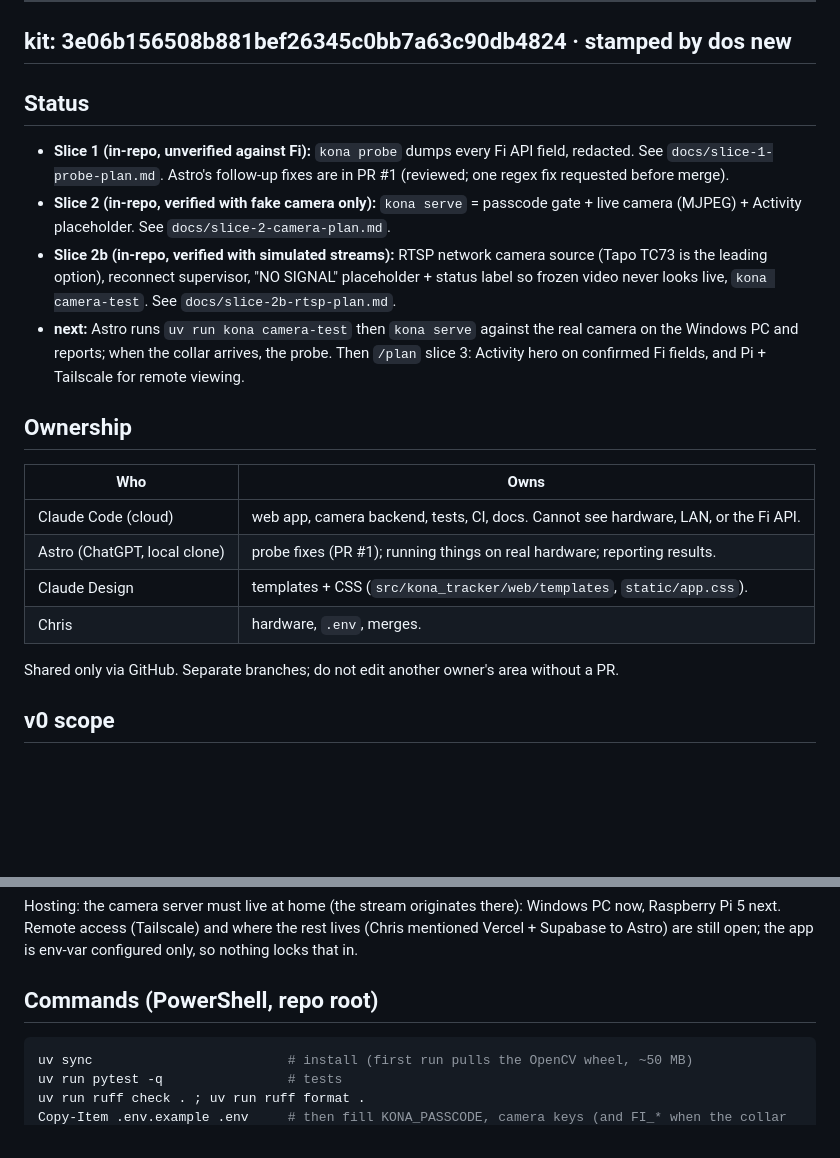
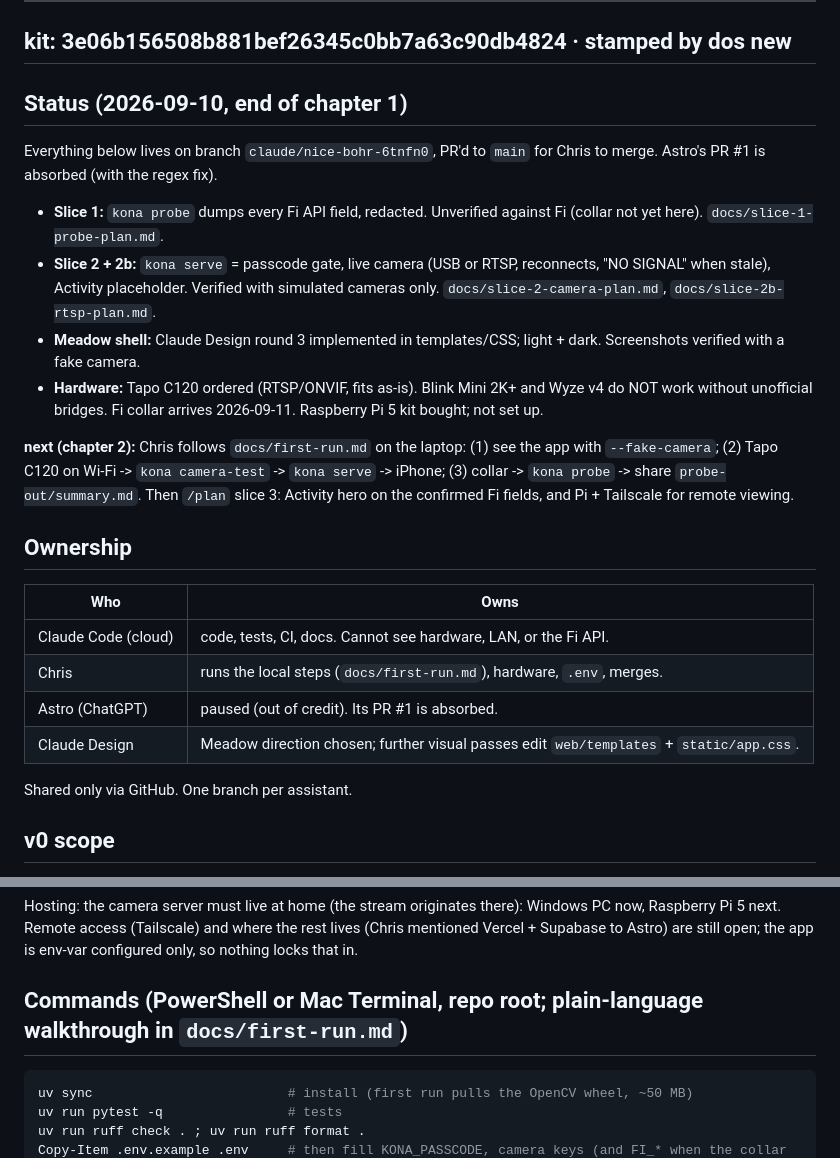
Before and after one commit to chris-suryo/kona-tracker, a Markdown page: PROJECT.md, 2 parts joined by grey strips. GitHub-like rendering; blank space fills up the shorter version.

````diff
--- a/PROJECT.md
+++ b/PROJECT.md
@@ -8,34 +8,38 @@ once the hardware exists.
 kit: 3e06b156508b881bef26345c0bb7a63c90db4824 · stamped by dos new
 ---
 
-## Status
+## Status (2026-09-10, end of chapter 1)
 
-- **Slice 1 (in-repo, unverified against Fi):** `kona probe` dumps every Fi
-  API field, redacted. See `docs/slice-1-probe-plan.md`. Astro's follow-up
-  fixes are in PR #1 (reviewed; one regex fix requested before merge).
-- **Slice 2 (in-repo, verified with fake camera only):** `kona serve` = passcode
-  gate + live camera (MJPEG) + Activity placeholder. See
-  `docs/slice-2-camera-plan.md`.
-- **Slice 2b (in-repo, verified with simulated streams):** RTSP network camera
-  source (Tapo TC73 is the leading option), reconnect supervisor, "NO SIGNAL"
-  placeholder + status label so frozen video never looks live, `kona
-  camera-test`. See `docs/slice-2b-rtsp-plan.md`.
-- **next:** Astro runs `uv run kona camera-test` then `kona serve` against the
-  real camera on the Windows PC and reports; when the collar arrives, the
-  probe. Then `/plan` slice 3: Activity hero on confirmed Fi fields, and
-  Pi + Tailscale for remote viewing.
+Everything below lives on branch `claude/nice-bohr-6tnfn0`, PR'd to `main`
+for Chris to merge. Astro's PR #1 is absorbed (with the regex fix).
+
+- **Slice 1:** `kona probe` dumps every Fi API field, redacted. Unverified
+  against Fi (collar not yet here). `docs/slice-1-probe-plan.md`.
+- **Slice 2 + 2b:** `kona serve` = passcode gate, live camera (USB or RTSP,
+  reconnects, "NO SIGNAL" when stale), Activity placeholder. Verified with
+  simulated cameras only. `docs/slice-2-camera-plan.md`, `docs/slice-2b-rtsp-plan.md`.
+- **Meadow shell:** Claude Design round 3 implemented in templates/CSS;
+  light + dark. Screenshots verified with a fake camera.
+- **Hardware:** Tapo C120 ordered (RTSP/ONVIF, fits as-is). Blink Mini 2K+
+  and Wyze v4 do NOT work without unofficial bridges. Fi collar arrives
+  2026-09-11. Raspberry Pi 5 kit bought; not set up.
+
+**next (chapter 2):** Chris follows `docs/first-run.md` on the laptop:
+(1) see the app with `--fake-camera`; (2) Tapo C120 on Wi-Fi ->
+`kona camera-test` -> `kona serve` -> iPhone; (3) collar -> `kona probe` ->
+share `probe-out/summary.md`. Then `/plan` slice 3: Activity hero on the
+confirmed Fi fields, and Pi + Tailscale for remote viewing.
 
 ## Ownership
 
 | Who | Owns |
 |---|---|
-| Claude Code (cloud) | web app, camera backend, tests, CI, docs. Cannot see hardware, LAN, or the Fi API. |
-| Astro (ChatGPT, local clone) | probe fixes (PR #1); running things on real hardware; reporting results. |
-| Claude Design | templates + CSS (`src/kona_tracker/web/templates`, `static/app.css`). |
-| Chris | hardware, `.env`, merges. |
+| Claude Code (cloud) | code, tests, CI, docs. Cannot see hardware, LAN, or the Fi API. |
+| Chris | runs the local steps (`docs/first-run.md`), hardware, `.env`, merges. |
+| Astro (ChatGPT) | paused (out of credit). Its PR #1 is absorbed. |
+| Claude Design | Meadow direction chosen; further visual passes edit `web/templates` + `static/app.css`. |
 
-Shared only via GitHub. Separate branches; do not edit another owner's area
-without a PR.
+Shared only via GitHub. One branch per assistant.
 
 ## v0 scope
 
@@ -61,7 +65,7 @@ Windows PC now, Raspberry Pi 5 next. Remote access (Tailscale) and where the
 rest lives (Chris mentioned Vercel + Supabase to Astro) are still open; the
 app is env-var configured only, so nothing locks that in.
 
-## Commands (PowerShell, repo root)
+## Commands (PowerShell or Mac Terminal, repo root; plain-language walkthrough in `docs/first-run.md`)
 
 ```powershell
 uv sync                         # install (first run pulls the OpenCV wheel, ~50 MB)
````
Also changed, not shown: docs/first-run.md (added, +163 -0 lines).
